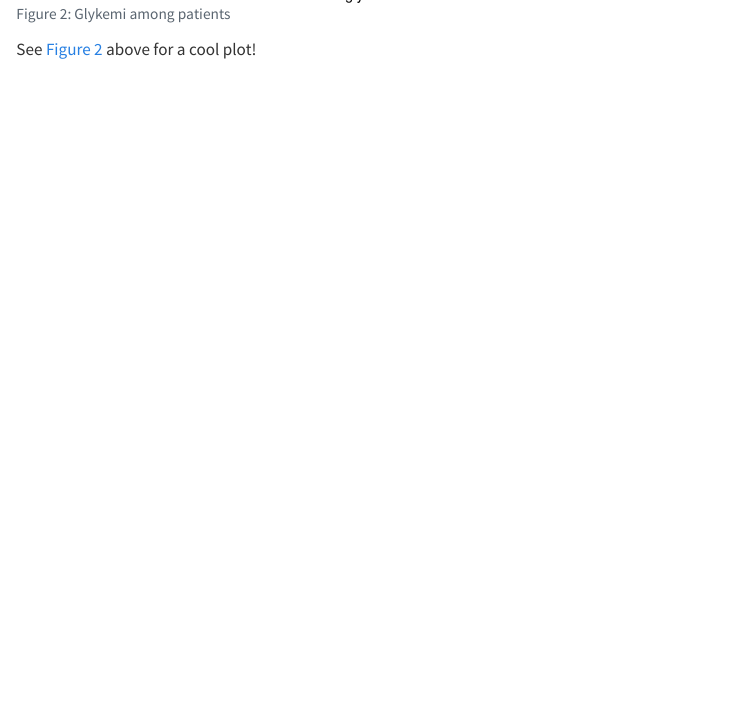
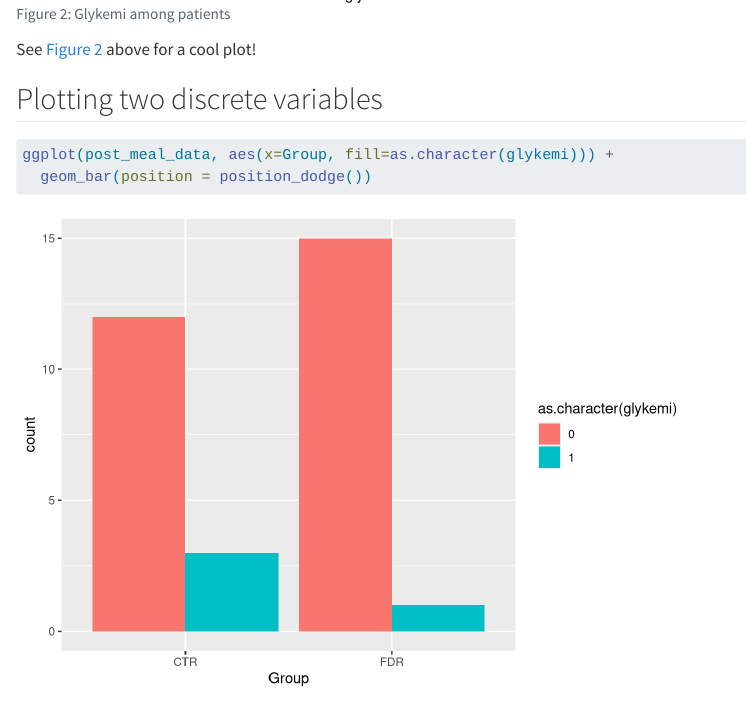
Before and after one commit to jlauszus/LearningR2025, a Quarto document (docs/Learning.qmd): the page in a window 1100 px wide, from 4470 px down. Rendered offline with R 4.5, knitr and Pandoc in place of Quarto, with nearby package versions.

Commit message:
Plotting two discrete variables

````diff
--- a/docs/Learning.qmd
+++ b/docs/Learning.qmd
@@ -53,3 +53,5 @@ ggplot(post_meal_data, aes(x = glykemi)) +
   geom_bar()
 ```
 See @fig-glykemi-bar above for a cool plot!
+
+## Plotting two discrete variables
@@ -55,0 +60,3 @@ See @fig-glykemi-bar above for a cool plot!
+ggplot(post_meal_data, aes(x=Group, fill=as.character(glykemi))) +
+  geom_bar(position = position_dodge())
+```
````
Also changed, not shown: docs/Learning.qmd (2 more changed lines), 2 other files.
